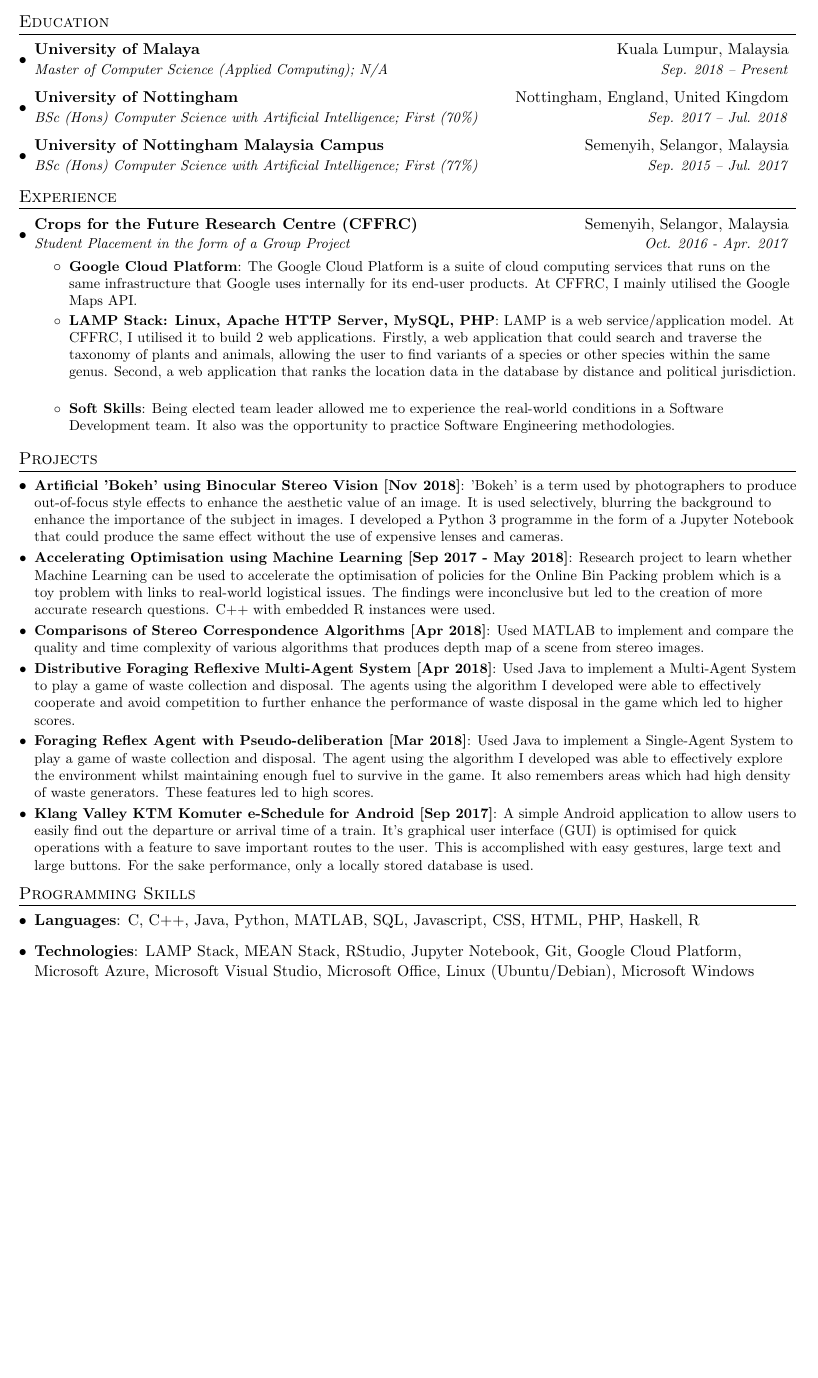
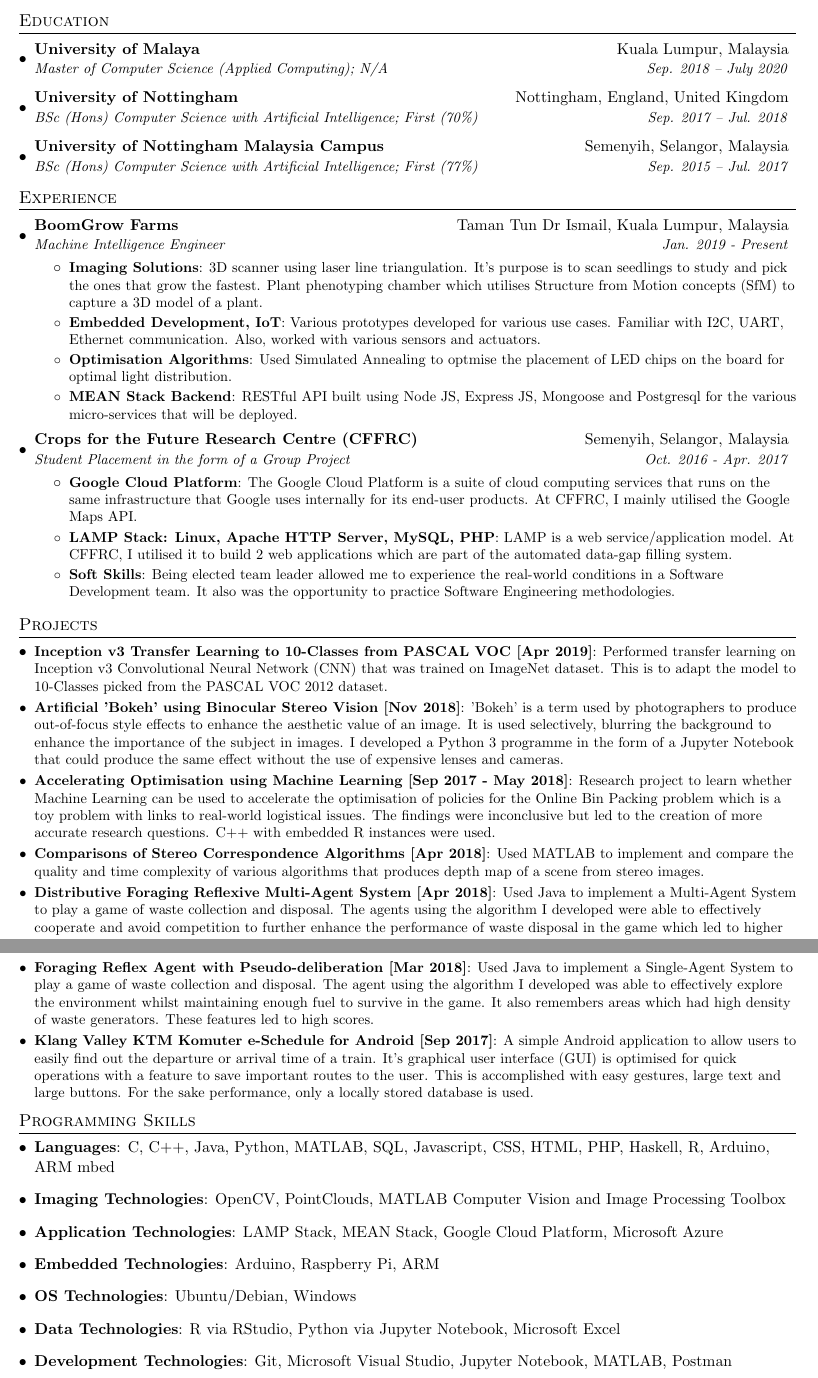
Before and after one commit to zim96/zim-cv-resume, a LaTeX CV (cv_2.tex): part of the page before the commit and two parts of pages 1 and 2 of 2 after it, the two joined at a grey line, cut so that both start at the same text, the shorter picture padded with empty space. Compiled offline with pdfLaTeX.

Commit message:
Updated CV2 with BG info

```diff
--- a/cv_2.tex
+++ b/cv_2.tex
@@ -84,7 +84,7 @@
   \resumeSubHeadingListStart
     \resumeSubheading
       {University of Malaya}{Kuala Lumpur, Malaysia}
-      {Master of Computer Science (Applied Computing); N/A}{Sep. 2018 -- Present}
+      {Master of Computer Science (Applied Computing); N/A}{Sep. 2018 -- July 2020}
     \resumeSubheading
       {University of Nottingham}{Nottingham, England, United Kingdom}
       {BSc (Hons) Computer Science with Artificial Intelligence;  First (70\%)}{Sep. 2017 -- Jul. 2018}
@@ -99,13 +99,27 @@
   \resumeSubHeadingListStart
 
     \resumeSubheading
+      {BoomGrow Farms}{Taman Tun Dr Ismail, Kuala Lumpur, Malaysia}
+      {Machine Intelligence Engineer}{Jan. 2019 - Present}
+      \resumeItemListStart
+        \resumeItem{Imaging Solutions}
+          {3D scanner using laser line triangulation. It's purpose is to scan seedlings to study and pick the ones that grow the fastest. Plant phenotyping chamber which utilises Structure from Motion concepts (SfM) to capture a 3D model of a plant.}
+        \resumeItem{Embedded Development, IoT}
+          {Various prototypes developed for various use cases. Familiar with I2C, UART, Ethernet communication. Also, worked with various sensors and actuators.}
+        \resumeItem{Optimisation Algorithms}
+	{Used Simulated Annealing to optmise the placement of LED chips on the board for optimal light distribution.}
+        \resumeItem{MEAN Stack Backend}
+	{RESTful API built using Node JS, Express JS, Mongoose and Postgresql for the various micro-services that will be deployed.}
+      \resumeItemListEnd
+
+    \resumeSubheading
       {Crops for the Future Research Centre (CFFRC)}{Semenyih, Selangor, Malaysia}
       {Student Placement in the form of a Group Project}{Oct. 2016 - Apr. 2017}
       \resumeItemListStart
         \resumeItem{Google Cloud Platform}
           {The Google Cloud Platform is a suite of cloud computing services that runs on the same infrastructure that Google uses internally for its end-user products. At CFFRC, I mainly utilised the Google Maps API.}
         \resumeItem{LAMP Stack: Linux, Apache HTTP Server, MySQL, PHP}
-          {LAMP is a web service/application model. At CFFRC, I utilised it to build 2 web applications. Firstly, a web application that could search and traverse the taxonomy of plants and animals, allowing the user to find variants of a species or other species within the same genus. Second, a web application that ranks the location data in the database by distance and political jurisdiction.}
+          {LAMP is a web service/application model. At CFFRC, I utilised it to build 2 web applications which are part of the automated data-gap filling system.}
         \resumeItem{Soft Skills}
 	{Being elected team leader allowed me to experience the real-world conditions in a Software Development team. It also was the opportunity to practice Software Engineering methodologies.}
       \resumeItemListEnd
@@ -116,6 +130,8 @@
 %-----------PROJECTS-----------------
 \section{Projects}
   \resumeSubHeadingListStart
+    \resumeSubItem{Inception v3 Transfer Learning to 10-Classes from PASCAL VOC [Apr 2019]}
+      {Performed transfer learning on Inception v3 Convolutional Neural Network (CNN) that was trained on ImageNet dataset. This is to adapt the model to 10-Classes picked from the PASCAL VOC 2012 dataset.}
     \resumeSubItem{Artificial 'Bokeh' using Binocular Stereo Vision [Nov 2018]}
       {'Bokeh' is a term used by photographers to produce out-of-focus style effects to enhance the aesthetic value of an image. It is used selectively, blurring the background to enhance the importance of the subject in images. I developed a Python 3 programme in the form of a Jupyter Notebook that could produce the same effect without the use of expensive lenses and cameras.}
      \resumeSubItem{Accelerating Optimisation using Machine Learning [Sep 2017 - May 2018]}
@@ -136,9 +152,19 @@
 \section{Programming Skills}
   \resumeSubHeadingListStart
     \item{
-      \textbf{Languages}{: C, C++,  Java, Python, MATLAB, SQL, Javascript, CSS, HTML, PHP, Haskell, R}
+      \textbf{Languages}{: C, C++,  Java, Python, MATLAB, SQL, Javascript, CSS, HTML, PHP, Haskell, R, Arduino, ARM mbed}
      \item
-      \textbf{Technologies}{: LAMP Stack, MEAN Stack, RStudio, Jupyter Notebook, Git, Google Cloud Platform, Microsoft Azure, Microsoft Visual Studio, Microsoft Office, Linux (Ubuntu/Debian), Microsoft Windows}
+      \textbf{Imaging Technologies}{: OpenCV, PointClouds, MATLAB Computer Vision and Image Processing Toolbox}
+     \item
+      \textbf{Application Technologies}{: LAMP Stack, MEAN Stack, Google Cloud Platform, Microsoft Azure}
+     \item
+      \textbf{Embedded Technologies}{: Arduino, Raspberry Pi, ARM}
+     \item
+      \textbf{OS Technologies}{: Ubuntu/Debian, Windows}
+     \item
+      \textbf{Data Technologies}{: R via RStudio, Python via Jupyter Notebook, Microsoft Excel}
+     \item
+      \textbf{Development Technologies}{: Git, Microsoft Visual Studio, Jupyter Notebook, MATLAB, Postman}
     }
   \resumeSubHeadingListEnd
 
```
Also changed, not shown: cv_2.pdf, 1 other file.
